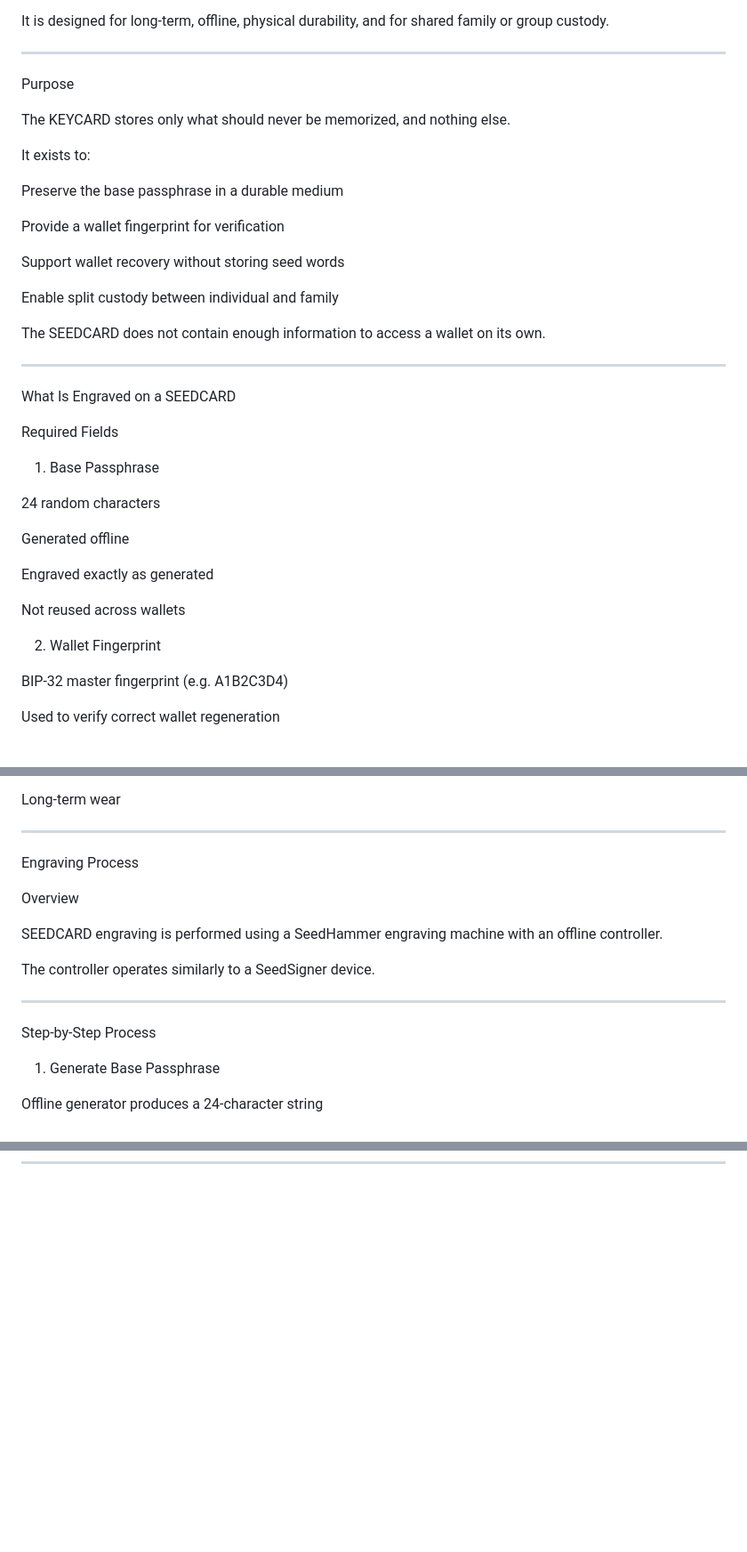
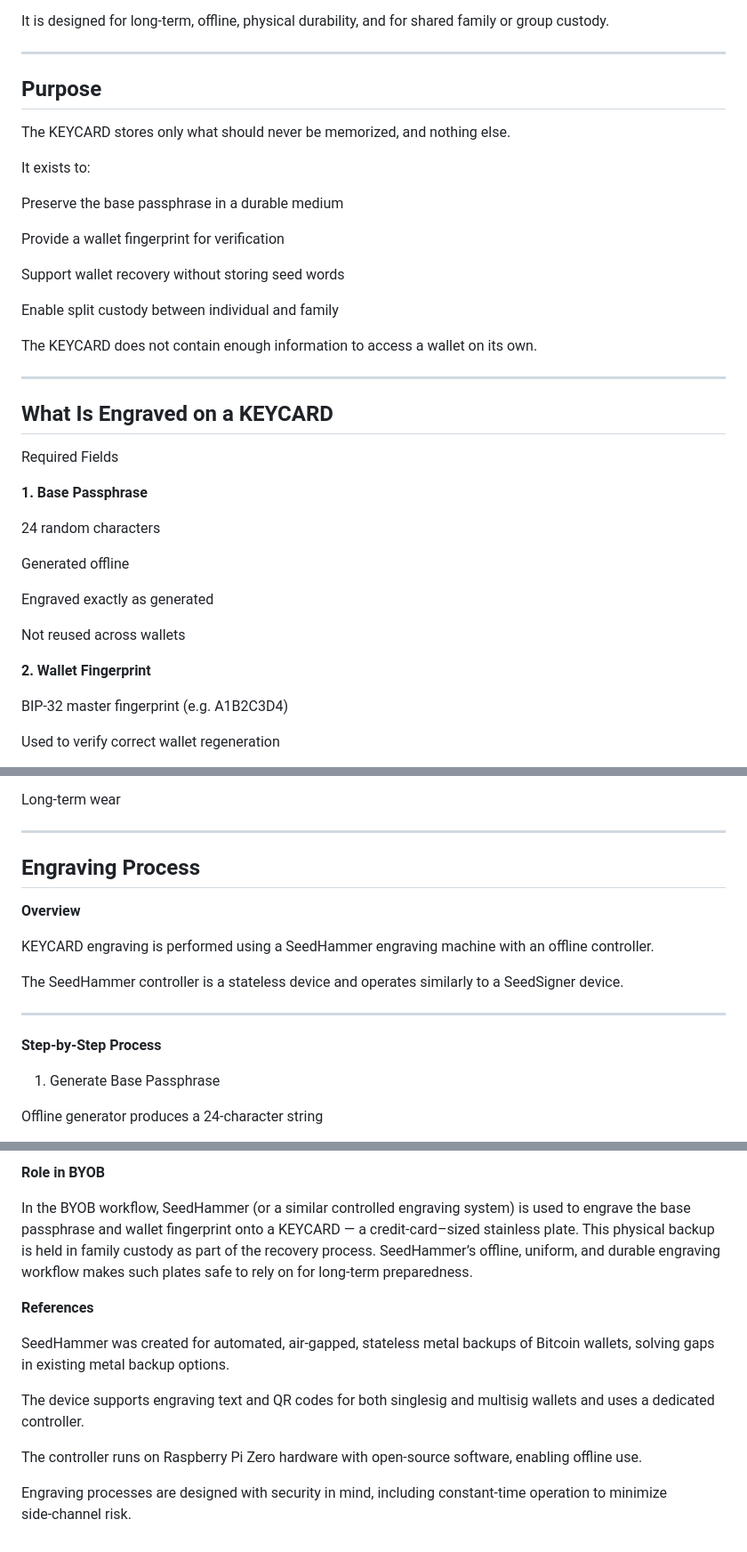
Before and after one commit to blankworker1/BYOB, a Markdown page: KEYCARD.md, 3 parts joined by grey strips. Shown at 89% size. Rendered like a GitHub page; blank space fills up the shorter version.

```diff
--- a/KEYCARD.md
+++ b/KEYCARD.md
@@ -7,7 +7,7 @@ It is designed for long‑term, offline, physical durability, and for shared fam
 
 ---
 
-Purpose
+## Purpose
 
 The KEYCARD stores only what should never be memorized, and nothing else.
 
@@ -22,16 +22,16 @@ Support wallet recovery without storing seed words
 Enable split custody between individual and family
 
 
-The SEEDCARD does not contain enough information to access a wallet on its own.
+The KEYCARD does not contain enough information to access a wallet on its own.
 
 
 ---
 
-What Is Engraved on a SEEDCARD
+## What Is Engraved on a KEYCARD
 
 Required Fields
 
-1. Base Passphrase
+**1. Base Passphrase**
 
 24 random characters
 
@@ -43,7 +43,7 @@ Not reused across wallets
 
 
 
-2. Wallet Fingerprint
+**2. Wallet Fingerprint**
 
 BIP‑32 master fingerprint (e.g. A1B2C3D4)
 
@@ -95,18 +95,18 @@ Long‑term wear
 
 ---
 
-Engraving Process
+## Engraving Process
 
-Overview
+**Overview**
 
-SEEDCARD engraving is performed using a SeedHammer engraving machine with an offline controller.
+KEYCARD engraving is performed using a SeedHammer engraving machine with an offline controller.
 
-The controller operates similarly to a SeedSigner device.
+The SeedHammer controller is a stateless device and operates similarly to a SeedSigner device.
 
 
 ---
 
-Step‑by‑Step Process
+**Step‑by‑Step Process**
 
 1. Generate Base Passphrase
 
@@ -292,0 +361,15 @@ Use at your own risk.
+**Role in BYOB**
+
+In the BYOB workflow, SeedHammer (or a similar controlled engraving system) is used to engrave the base passphrase and wallet fingerprint onto a KEYCARD — a credit‑card–sized stainless plate. This physical backup is held in family custody as part of the recovery process. SeedHammer’s offline, uniform, and durable engraving workflow makes such plates safe to rely on for long‑term preparedness.
+
+
+
+**References**
+
+SeedHammer was created for automated, air‑gapped, stateless metal backups of Bitcoin wallets, solving gaps in existing metal backup options.
+
+The device supports engraving text and QR codes for both singlesig and multisig wallets and uses a dedicated controller.
+
+The controller runs on Raspberry Pi Zero hardware with open‑source software, enabling offline use.
+
+Engraving processes are designed with security in mind, including constant‑time operation to minimize side‑channel risk.
```
Also changed, not shown: other parts of KEYCARD.md (+90 -22 lines).
